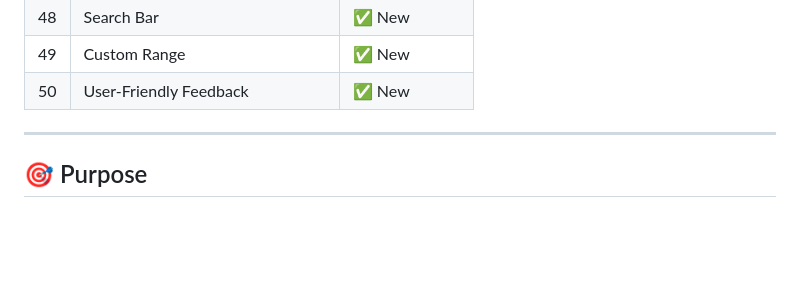
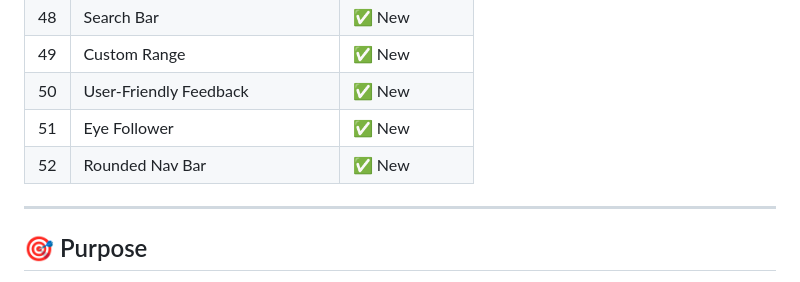
Before and after one commit to ilyesHamdiii/MINI-PROJECTS, a Markdown page: README.md, the part around the change. Drawn GitHub-style; blank space fills up the shorter version.

```diff
--- a/README.md
+++ b/README.md
@@ -59,6 +59,8 @@ These projects are designed to strengthen front-end development skills by focusi
 | 48  | Search Bar                       | ✅ New         |
 | 49  | Custom Range                     | ✅ New         |
 | 50  | User-Friendly Feedback           | ✅ New         |
+| 51  | Eye Follower                     | ✅ New         |
+| 52  | Rounded Nav Bar                  | ✅ New         |
 
 ---
 
```
